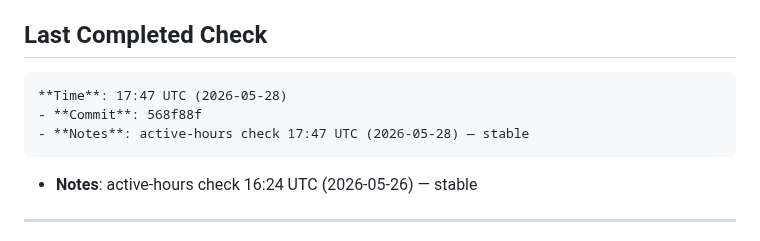
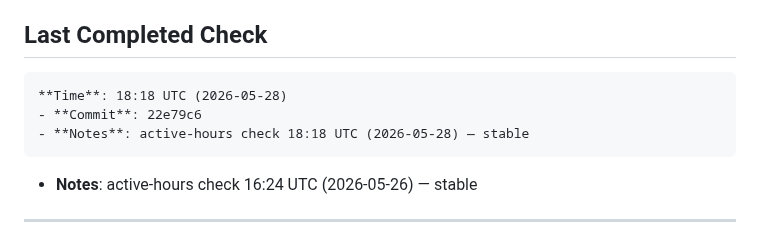
Before and after one commit to acarolmourad-commits/asf-app, a Markdown page: HEARTBEAT.md, the part around the change. Rendered like a GitHub page.

Commit message:
docs: active-hour timestamp 18:18 UTC (2026-05-28) — site stable

```diff
--- a/HEARTBEAT.md
+++ b/HEARTBEAT.md
@@ -12,9 +12,9 @@
 
 
 ## Last Completed Check
-    **Time**: 17:47 UTC (2026-05-28)
-    - **Commit**: 568f88f
-    - **Notes**: active-hours check 17:47 UTC (2026-05-28) — stable
+    **Time**: 18:18 UTC (2026-05-28)
+    - **Commit**: 22e79c6
+    - **Notes**: active-hours check 18:18 UTC (2026-05-28) — stable
 - **Notes**: active-hours check 16:24 UTC (2026-05-26) — stable
 
 ---
```
